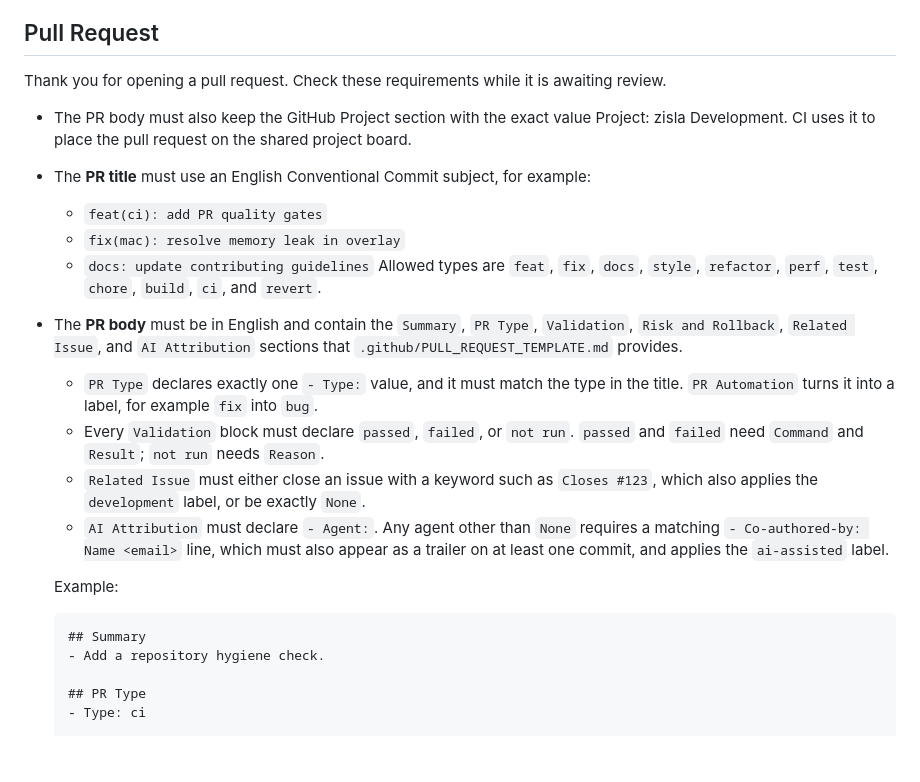
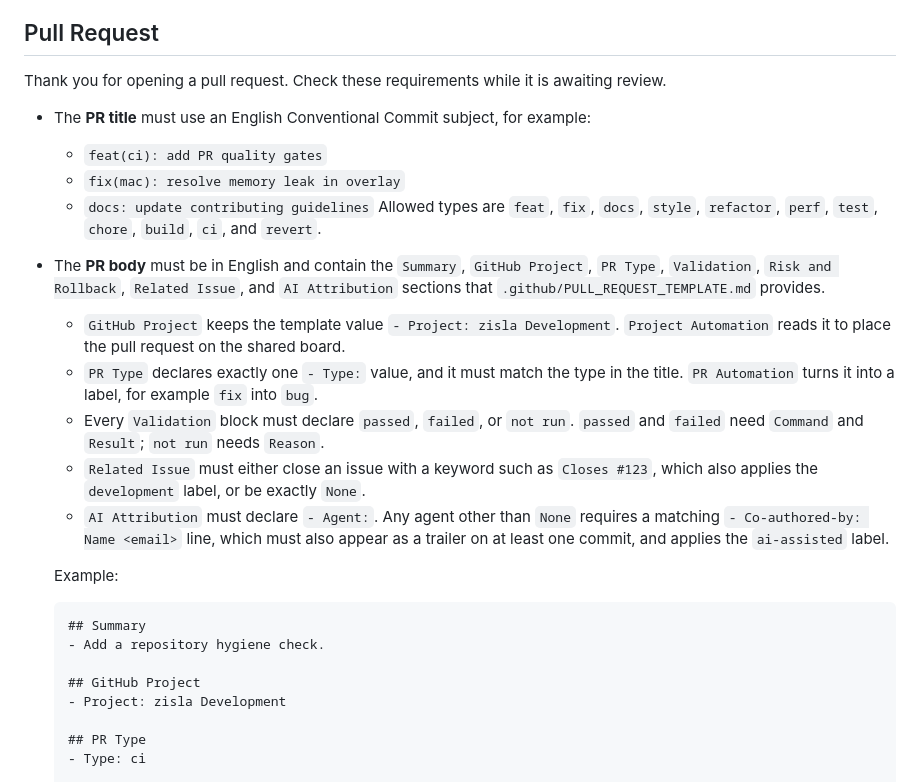
Before and after one commit to wzz6423/zisla, a Markdown page: CONTRIBUTING.md, the part around the change. Drawn GitHub-style; blank space fills up the shorter version.

````diff
--- a/CONTRIBUTING.md
+++ b/CONTRIBUTING.md
@@ -37,14 +37,14 @@ Remove test, build, and packaging binaries before committing.
 
 Thank you for opening a pull request. Check these requirements while it is awaiting review.
 
-- The PR body must also keep the GitHub Project section with the exact value Project: zisla Development. CI uses it to place the pull request on the shared project board.
 - The **PR title** must use an English Conventional Commit subject, for example:
   - `feat(ci): add PR quality gates`
   - `fix(mac): resolve memory leak in overlay`
   - `docs: update contributing guidelines`
   Allowed types are `feat`, `fix`, `docs`, `style`, `refactor`, `perf`, `test`, `chore`, `build`, `ci`, and `revert`.
 
-- The **PR body** must be in English and contain the `Summary`, `PR Type`, `Validation`, `Risk and Rollback`, `Related Issue`, and `AI Attribution` sections that `.github/PULL_REQUEST_TEMPLATE.md` provides.
+- The **PR body** must be in English and contain the `Summary`, `GitHub Project`, `PR Type`, `Validation`, `Risk and Rollback`, `Related Issue`, and `AI Attribution` sections that `.github/PULL_REQUEST_TEMPLATE.md` provides.
+  - `GitHub Project` keeps the template value `- Project: zisla Development`. `Project Automation` reads it to place the pull request on the shared board.
   - `PR Type` declares exactly one `- Type:` value, and it must match the type in the title. `PR Automation` turns it into a label, for example `fix` into `bug`.
   - Every `Validation` block must declare `passed`, `failed`, or `not run`. `passed` and `failed` need `Command` and `Result`; `not run` needs `Reason`.
   - `Related Issue` must either close an issue with a keyword such as `Closes #123`, which also applies the `development` label, or be exactly `None`.
@@ -55,6 +55,9 @@ Thank you for opening a pull request. Check these requirements while it is await
   ```markdown
   ## Summary
   - Add a repository hygiene check.
+
+  ## GitHub Project
+  - Project: zisla Development
 
   ## PR Type
   - Type: ci
````
Also changed, not shown: CONTRIBUTING.zh-CN.md (+5 -2 lines).
